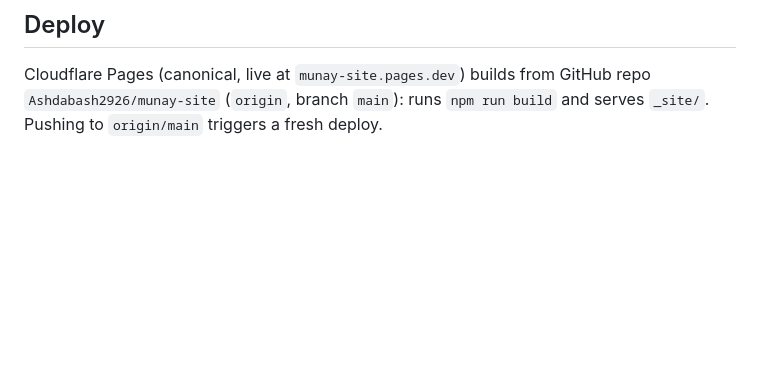
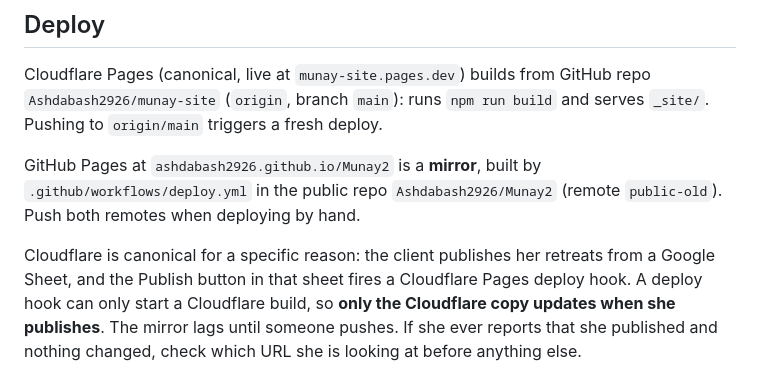
Before and after one commit to Ashdabash2926/Munay2, a Markdown page: README.md, the part around the change. Drawn GitHub-style; blank space fills up the shorter version.

Commit message:
README: record why Cloudflare is canonical and GitHub Pages is a mirror

```diff
--- a/README.md
+++ b/README.md
@@ -122,3 +122,13 @@ human translation review).
 Cloudflare Pages (canonical, live at `munay-site.pages.dev`) builds from GitHub repo
 `Ashdabash2926/munay-site` (`origin`, branch `main`): runs `npm run build` and serves `_site/`.
 Pushing to `origin/main` triggers a fresh deploy.
+
+GitHub Pages at `ashdabash2926.github.io/Munay2` is a **mirror**, built by
+`.github/workflows/deploy.yml` in the public repo `Ashdabash2926/Munay2` (remote
+`public-old`). Push both remotes when deploying by hand.
+
+Cloudflare is canonical for a specific reason: the client publishes her retreats from a
+Google Sheet, and the Publish button in that sheet fires a Cloudflare Pages deploy hook.
+A deploy hook can only start a Cloudflare build, so **only the Cloudflare copy updates
+when she publishes**. The mirror lags until someone pushes. If she ever reports that she
+published and nothing changed, check which URL she is looking at before anything else.
```
